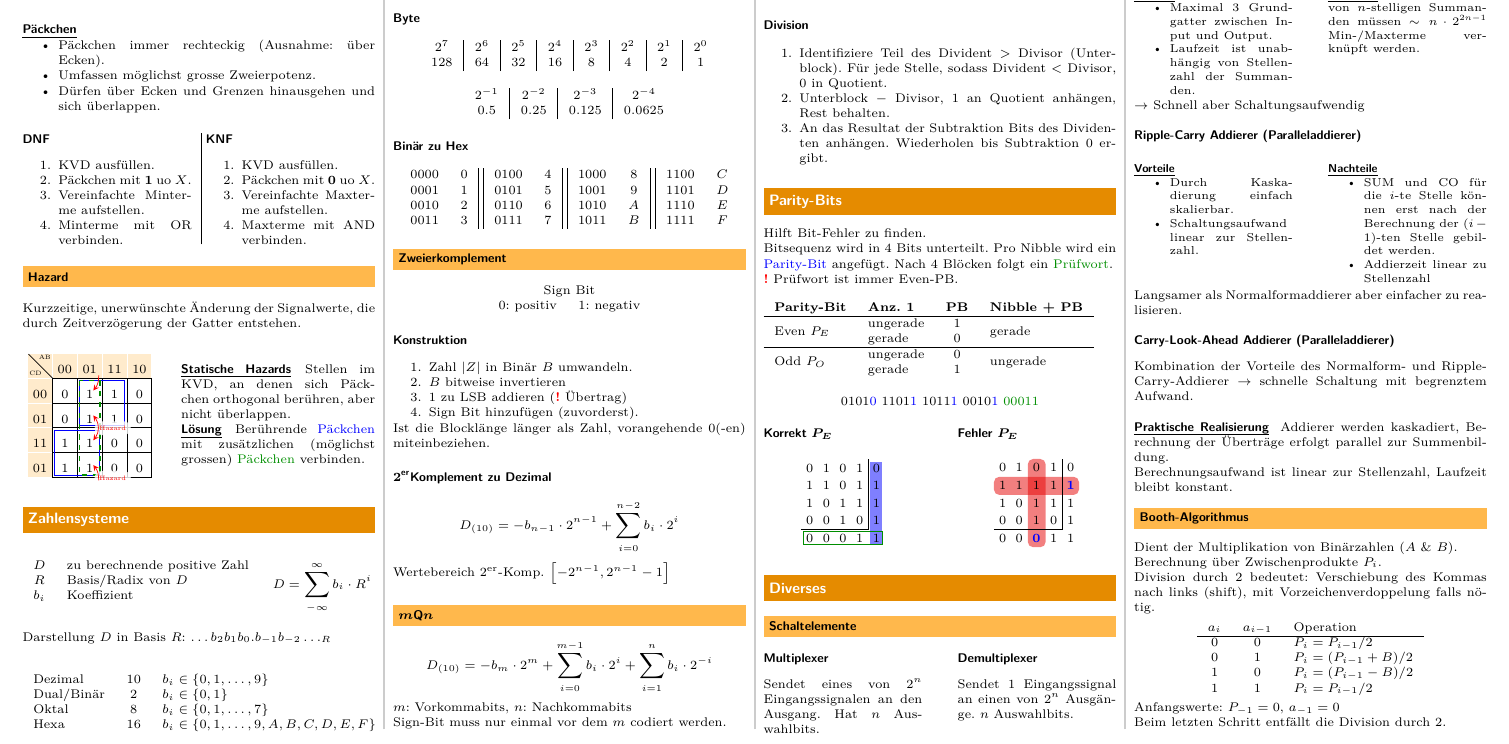
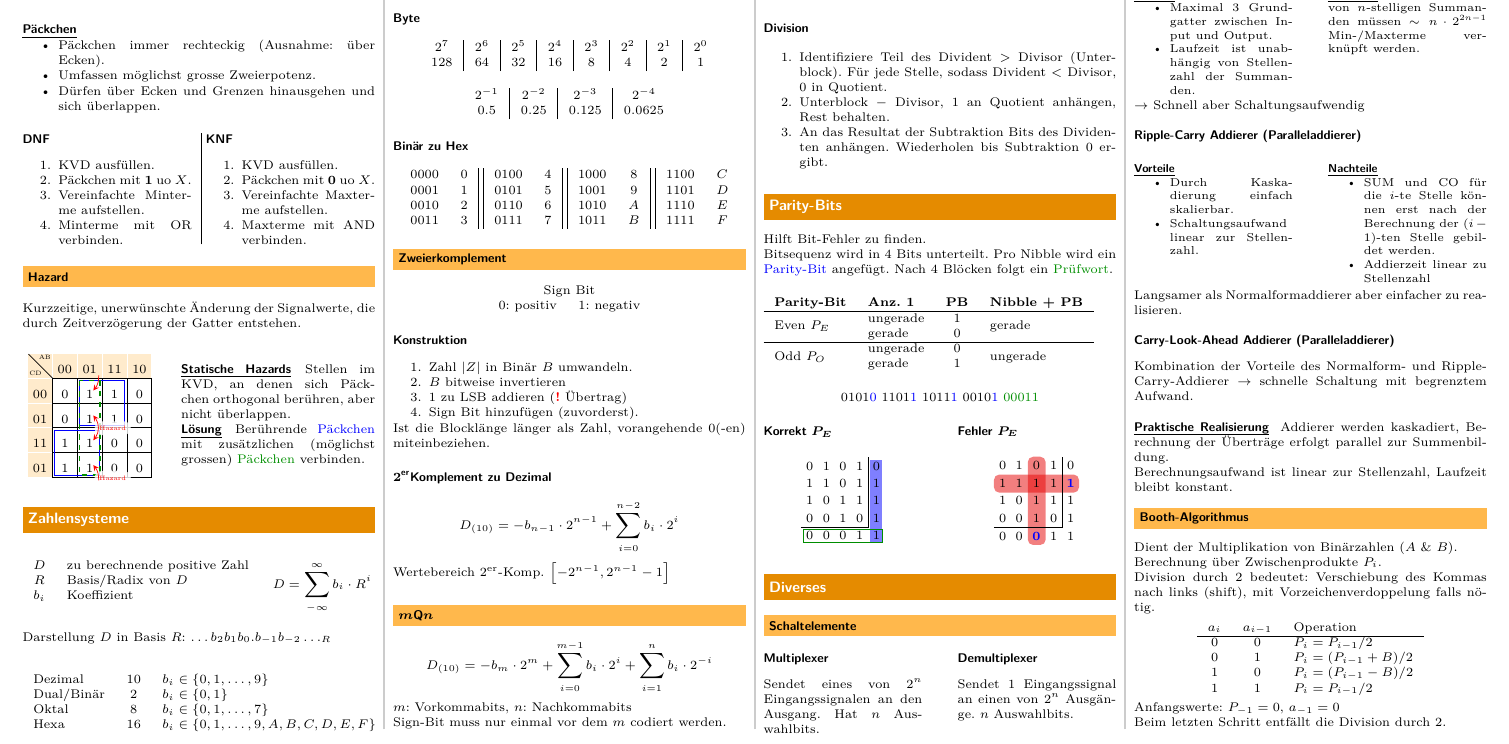
Before and after one commit to Hoziax/eth_elek_inf_fs, a LaTeX document (Digitaltechnik/Digitaltechnik.tex, which reads Digitaltechnik/sections/parity_bits.tex): part of page 2 of 2, cut so that both start at the same text. Compiled offline with pdfLaTeX.

Commit message:
removed mistake

```diff
--- a/Digitaltechnik/sections/parity_bits.tex
+++ b/Digitaltechnik/sections/parity_bits.tex
@@ -1,7 +1,6 @@
 \section{Parity-Bits}
 Hilft Bit-Fehler zu finden.\\
-Bitsequenz wird in 4 Bits unterteilt. Pro Nibble wird ein \textcolor{blue}{Parity-Bit} angefügt. Nach 4 Blöcken folgt ein \textcolor{darkgreen}{Prüfwort}.\\
-\cemph{!} Prüfwort ist immer Even-PB.
+Bitsequenz wird in 4 Bits unterteilt. Pro Nibble wird ein \textcolor{blue}{Parity-Bit} angefügt. Nach 4 Blöcken folgt ein \textcolor{darkgreen}{Prüfwort}.
 \begin{flushleft}
     \begin{tabular}{l l c l}
         \textbf{Parity-Bit} & \textbf{Anz. 1} & \textbf{PB} & \textbf{Nibble + PB}\\
```
Also changed, not shown: Digitaltechnik/Digitaltechnik.pdf, 1 other file.
